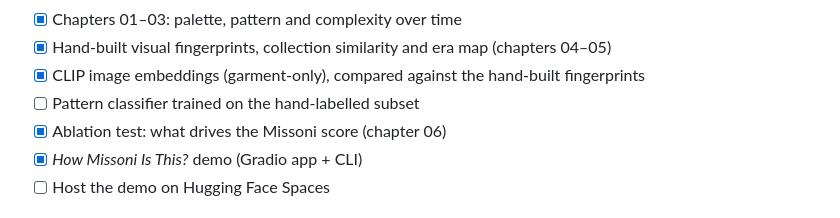
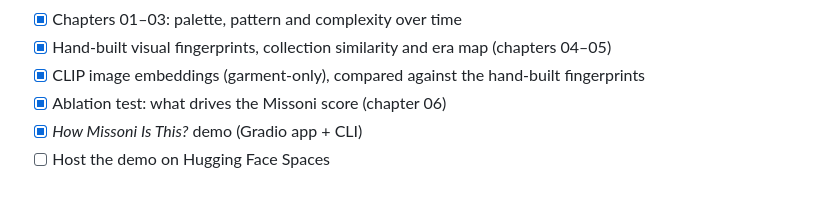
Before and after one commit to madeleinelacoste/missoni-visual-dna, a Markdown page: README.md, the part around the change. Rendered like a GitHub page.

Commit message:
README: drop completed roadmap item
Co-Authored-By: Claude Opus 5.5 <noreply@anthropic.com>

```diff
--- a/README.md
+++ b/README.md
@@ -210,7 +210,6 @@ python src/ablation.py            # -> figures/ch06_ablation.png
 - [x] Chapters 01–03: palette, pattern and complexity over time
 - [x] Hand-built visual fingerprints, collection similarity and era map (chapters 04–05)
 - [x] CLIP image embeddings (garment-only), compared against the hand-built fingerprints
-- [ ] Pattern classifier trained on the hand-labelled subset
 - [x] Ablation test: what drives the Missoni score (chapter 06)
 - [x] *How Missoni Is This?* demo (Gradio app + CLI)
 - [ ] Host the demo on Hugging Face Spaces
```
